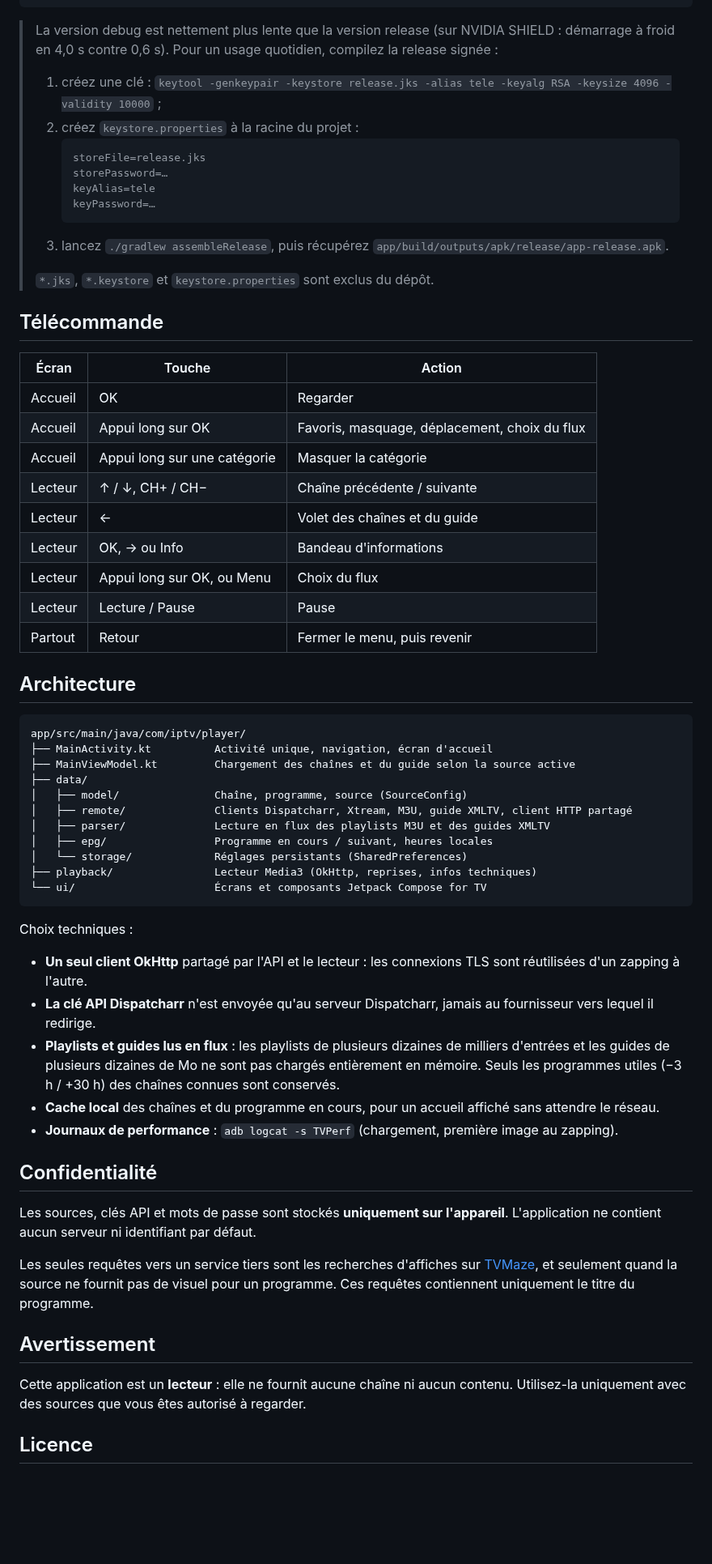
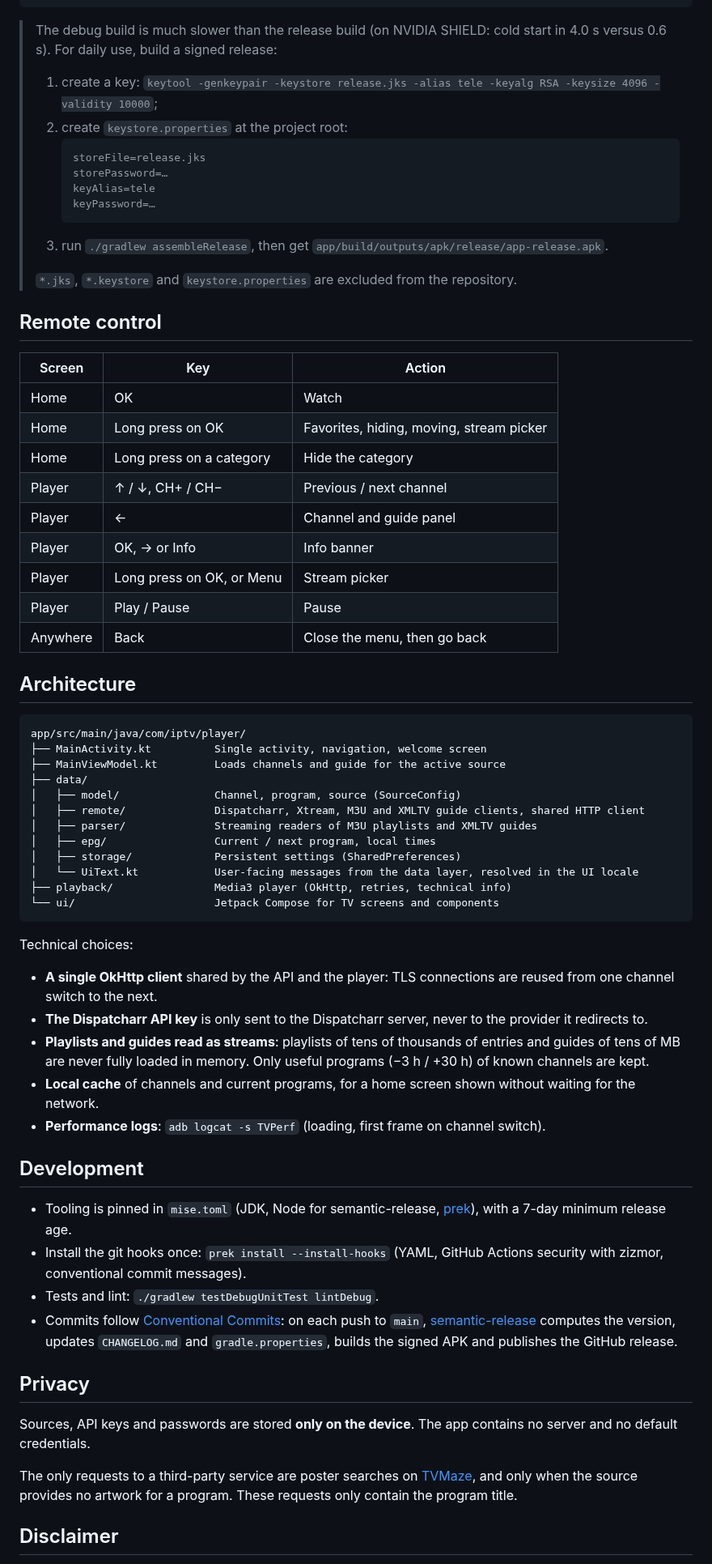
Before and after one commit to Sim7b/tele, a Markdown page: README.md, the part around one of its changes. Shown at 81% size. GitHub-like rendering; blank space fills up the shorter version.

Commit message:
docs: translate the README to English and add AGENTS.md
Rename the screenshots to English and document the development and
release workflow.

````diff
--- a/README.md
+++ b/README.md
@@ -66,67 +67,71 @@ adb connect <ip-de-la-tv>:5555
 adb install -r app/build/outputs/apk/debug/app-debug.apk
 ```
 
-> La version debug est nettement plus lente que la version release (sur NVIDIA SHIELD : démarrage à froid en 4,0 s contre 0,6 s). Pour un usage quotidien, compilez la release signée :
+> The debug build is much slower than the release build (on NVIDIA SHIELD: cold start in 4.0 s versus 0.6 s). For daily use, build a signed release:
 >
-> 1. créez une clé : `keytool -genkeypair -keystore release.jks -alias tele -keyalg RSA -keysize 4096 -validity 10000` ;
-> 2. créez `keystore.properties` à la racine du projet :
+> 1. create a key: `keytool -genkeypair -keystore release.jks -alias tele -keyalg RSA -keysize 4096 -validity 10000`;
+> 2. create `keystore.properties` at the project root:
 >    ```properties
 >    storeFile=release.jks
 >    storePassword=…
 >    keyAlias=tele
 >    keyPassword=…
 >    ```
-> 3. lancez `./gradlew assembleRelease`, puis récupérez `app/build/outputs/apk/release/app-release.apk`.
+> 3. run `./gradlew assembleRelease`, then get `app/build/outputs/apk/release/app-release.apk`.
 >
-> `*.jks`, `*.keystore` et `keystore.properties` sont exclus du dépôt.
+> `*.jks`, `*.keystore` and `keystore.properties` are excluded from the repository.
 
-## Télécommande
+## Remote control
 
-| Écran | Touche | Action |
+| Screen | Key | Action |
 |---|---|---|
-| Accueil | OK | Regarder |
-| Accueil | Appui long sur OK | Favoris, masquage, déplacement, choix du flux |
-| Accueil | Appui long sur une catégorie | Masquer la catégorie |
-| Lecteur | ↑ / ↓, CH+ / CH− | Chaîne précédente / suivante |
-| Lecteur | ← | Volet des chaînes et du guide |
-| Lecteur | OK, → ou Info | Bandeau d'informations |
-| Lecteur | Appui long sur OK, ou Menu | Choix du flux |
-| Lecteur | Lecture / Pause | Pause |
-| Partout | Retour | Fermer le menu, puis revenir |
+| Home | OK | Watch |
+| Home | Long press on OK | Favorites, hiding, moving, stream picker |
+| Home | Long press on a category | Hide the category |
+| Player | ↑ / ↓, CH+ / CH− | Previous / next channel |
+| Player | ← | Channel and guide panel |
+| Player | OK, → or Info | Info banner |
+| Player | Long press on OK, or Menu | Stream picker |
+| Player | Play / Pause | Pause |
+| Anywhere | Back | Close the menu, then go back |
 
 ## Architecture
 
 ```
 app/src/main/java/com/iptv/player/
-├── MainActivity.kt          Activité unique, navigation, écran d'accueil
-├── MainViewModel.kt         Chargement des chaînes et du guide selon la source active
+├── MainActivity.kt          Single activity, navigation, welcome screen
+├── MainViewModel.kt         Loads channels and guide for the active source
 ├── data/
-│   ├── model/               Chaîne, programme, source (SourceConfig)
-│   ├── remote/              Clients Dispatcharr, Xtream, M3U, guide XMLTV, client HTTP partagé
-│   ├── parser/              Lecture en flux des playlists M3U et des guides XMLTV
-│   ├── epg/                 Programme en cours / suivant, heures locales
-│   └── storage/             Réglages persistants (SharedPreferences)
-├── playback/                Lecteur Media3 (OkHttp, reprises, infos techniques)
-└── ui/                      Écrans et composants Jetpack Compose for TV
+│   ├── model/               Channel, program, source (SourceConfig)
+│   ├── remote/              Dispatcharr, Xtream, M3U and XMLTV guide clients, shared HTTP client
+│   ├── parser/              Streaming readers of M3U playlists and XMLTV guides
+│   ├── epg/                 Current / next program, local times
+│   ├── storage/             Persistent settings (SharedPreferences)
+│   └── UiText.kt            User-facing messages from the data layer, resolved in the UI locale
+├── playback/                Media3 player (OkHttp, retries, technical info)
+└── ui/                      Jetpack Compose for TV screens and components
 ```
 
-Choix techniques :
+Technical choices:
 
-- **Un seul client OkHttp** partagé par l'API et le lecteur : les connexions TLS sont réutilisées d'un zapping à l'autre.
-- **La clé API Dispatcharr** n'est envoyée qu'au serveur Dispatcharr, jamais au fournisseur vers lequel il redirige.
-- **Playlists et guides lus en flux** : les playlists de plusieurs dizaines de milliers d'entrées et les guides de plusieurs dizaines de Mo ne sont pas chargés entièrement en mémoire. Seuls les programmes utiles (−3 h / +30 h) des chaînes connues sont conservés.
-- **Cache local** des chaînes et du programme en cours, pour un accueil affiché sans attendre le réseau.
-- **Journaux de performance** : `adb logcat -s TVPerf` (chargement, première image au zapping).
+- **A single OkHttp client** shared by the API and the player: TLS connections are reused from one channel switch to the next.
+- **The Dispatcharr API key** is only sent to the Dispatcharr server, never to the provider it redirects to.
+- **Playlists and guides read as streams**: playlists of tens of thousands of entries and guides of tens of MB are never fully loaded in memory. Only useful programs (−3 h / +30 h) of known channels are kept.
+- **Local cache** of channels and current programs, for a home screen shown without waiting for the network.
+- **Performance logs**: `adb logcat -s TVPerf` (loading, first frame on channel switch).
 
-## Confidentialité
+## Development
 
-Les sources, clés API et mots de passe sont stockés **uniquement sur l'appareil**. L'application ne contient aucun serveur ni identifiant par défaut.
+- Tooling is pinned in `mise.toml` (JDK, Node for semantic-release, [prek](https://github.com/j178/prek)), with a 7-day minimum release age.
+- Install the git hooks once: `prek install --install-hooks` (YAML, GitHub Actions security with zizmor, conventional commit messages).
+- Tests and lint: `./gradlew testDebugUnitTest lintDebug`.
+- Commits follow [Conventional Commits](https://www.conventionalcommits.org): on each push to `main`, [semantic-release](https://semantic-release.gitbook.io) computes the version, updates `CHANGELOG.md` and `gradle.properties`, builds the signed APK and publishes the GitHub release.
 
-Les seules requêtes vers un service tiers sont les recherches d'affiches sur [TVMaze](https://www.tvmaze.com/api), et seulement quand la source ne fournit pas de visuel pour un programme. Ces requêtes contiennent uniquement le titre du programme.
+## Privacy
 
-## Avertissement
+Sources, API keys and passwords are stored **only on the device**. The app contains no server and no default credentials.
 
-Cette application est un **lecteur** : elle ne fournit aucune chaîne ni aucun contenu. Utilisez-la uniquement avec des sources que vous êtes autorisé à regarder.
+The only requests to a third-party service are poster searches on [TVMaze](https://www.tvmaze.com/api), and only when the source provides no artwork for a program. These requests only contain the program title.
 
-## Licence
+## Disclaimer
 
````
Also changed, not shown: other parts of README.md (+47 -42 lines), AGENTS.md (added, +77 -0 lines), docs/screenshots/home.png (renamed from docs/screenshots/accueil.png), 2 other files.
